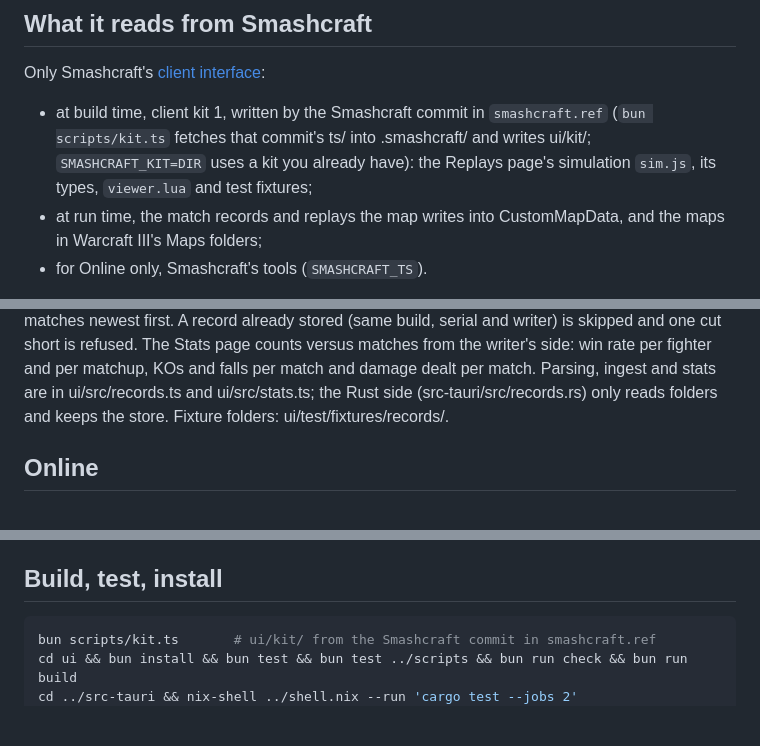
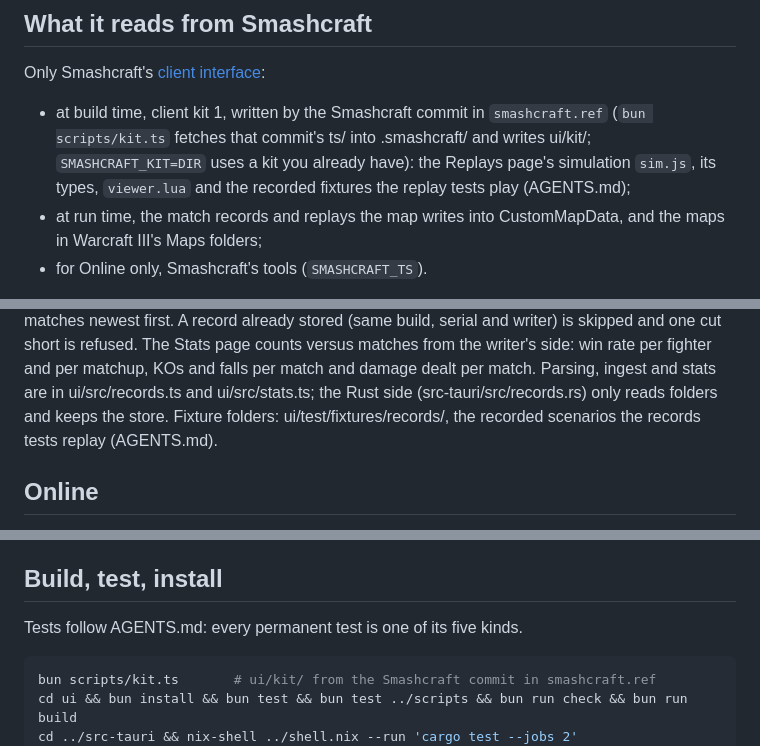
Before and after one commit to tompassarelli/smashcraft-client, a Markdown page: README.md, 3 parts joined by grey strips. Rendered like a GitHub page; blank space fills up the shorter version.

Commit message:
Test-lean T6: add AGENTS.md test rule; README points to it
Co-Authored-By: Claude Opus 5.5 <noreply@anthropic.com>
Claude-Session: https://claude.ai/code/session_01C2BQ5N8hRMSyqg2RmkmsYV

````diff
--- a/README.md
+++ b/README.md
@@ -30,7 +30,7 @@ Only Smashcraft's [client interface](https://github.com/tompassarelli/smashcraft
   `smashcraft.ref` (`bun scripts/kit.ts` fetches that commit's ts/ into
   .smashcraft/ and writes ui/kit/; `SMASHCRAFT_KIT=DIR` uses a kit you already
   have): the Replays page's simulation `sim.js`, its types, `viewer.lua` and
-  test fixtures;
+  the recorded fixtures the replay tests play (AGENTS.md);
 - at run time, the match records and replays the map writes into
   CustomMapData, and the maps in Warcraft III's Maps folders;
 - for Online only, Smashcraft's tools (`SMASHCRAFT_TS`).
@@ -87,7 +87,8 @@ per matchup, KOs and falls per match and damage dealt per match. Parsing,
 ingest and stats are in ui/src/records.ts and
 ui/src/stats.ts; the Rust side
 (src-tauri/src/records.rs) only reads folders and keeps the
-store. Fixture folders: ui/test/fixtures/records/.
+store. Fixture folders: ui/test/fixtures/records/, the recorded scenarios the
+records tests replay (AGENTS.md).
 
 ## Online
 
@@ -147,6 +148,8 @@ rematch included (src-tauri/src/warcraft_replays.rs).
 
 ## Build, test, install
 
+Tests follow AGENTS.md: every permanent test is one of its five kinds.
+
 ```sh
 bun scripts/kit.ts       # ui/kit/ from the Smashcraft commit in smashcraft.ref
 cd ui && bun install && bun test && bun test ../scripts && bun run check && bun run build
````
Also changed, not shown: AGENTS.md (added, +21 -0 lines).
